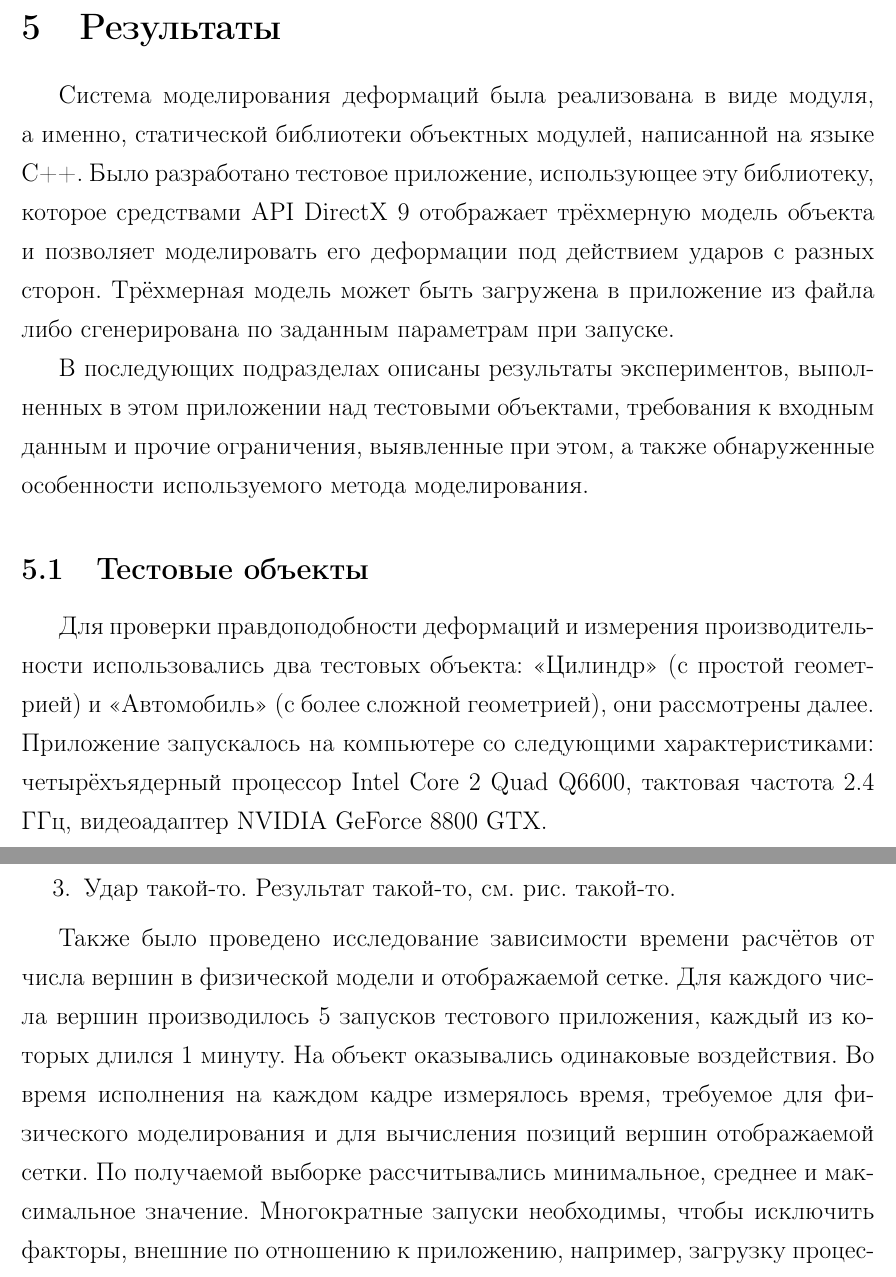
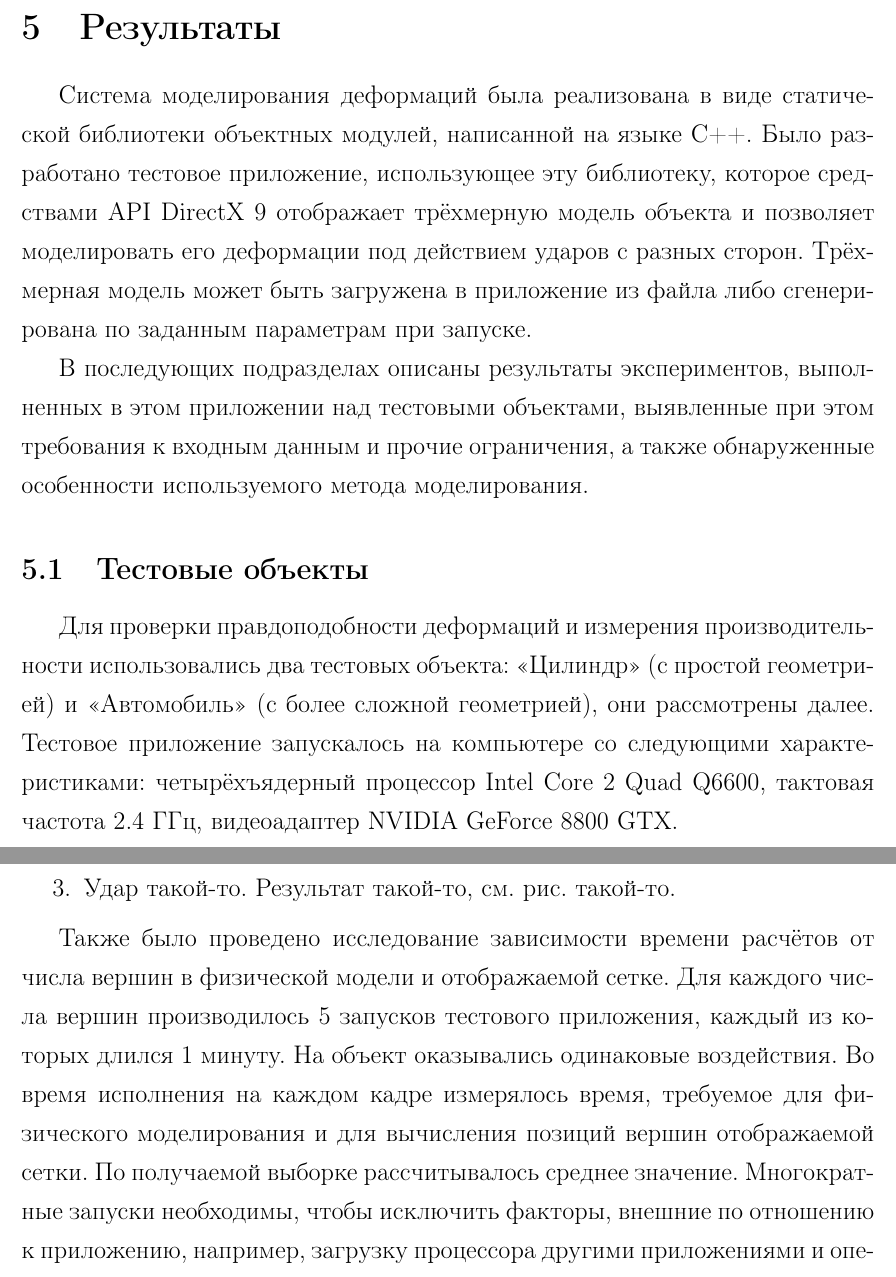
Before and after one commit to NIA/diploma, a LaTeX document (april_report/src/base.tex): two parts of pages 35 and 36 of 49, joined at a grey line, cut so that both start at the same text. Compiled offline with pdfLaTeX; a missing bibliography style is replaced by a similar one.

Commit message:
Небольшие фиксы

```diff
--- a/april_report/src/base.tex
+++ b/april_report/src/base.tex
@@ -908,7 +908,7 @@
 
   \section{Результаты}\label{sec:results}
 
-    Система моделирования деформаций была реализована в~виде модуля, а именно, статической
+    Система моделирования деформаций была реализована в~виде статической
     библиотеки объектных модулей, написанной на языке C++. Было разработано тестовое приложение,
     использующее эту библиотеку, которое средствами API DirectX~9 отображает трёхмерную модель
     объекта и позволяет моделировать его деформации под действием ударов с разных сторон. Трёхмерная
@@ -916,14 +916,14 @@
     запуске.
 
     В~последующих подразделах описаны результаты экспериментов, выполненных в этом приложении над
-    тестовыми объектами, требования к входным данным и прочие ограничения, выявленные при этом,
+    тестовыми объектами, выявленные при этом требования к входным данным и прочие ограничения,
     а~также обнаруженные особенности используемого метода моделирования.
 
     \subsection{Тестовые объекты}
 
       Для проверки правдоподобности деформаций и измерения производительности использовались два
       тестовых объекта: <<Цилиндр>> (с~простой геометрией) и <<Автомобиль>> (с~более сложной
-      геометрией), они рассмотрены далее. Приложение запускалось на компьютере со следующими
+      геометрией), они рассмотрены далее. Тестовое приложение запускалось на компьютере со следующими
       характеристиками: четырёхъядерный процессор Intel Core 2 Quad Q6600, тактовая частота 2.4 ГГц,
       видеоадаптер NVIDIA GeForce 8800 GTX.
 
@@ -944,8 +944,9 @@
         модели и отображаемой сетке. Для каждого числа вершин производилось 5 запусков тестового
         приложения, каждый из которых длился 1 минуту. На объект оказывались одинаковые воздействия. Во время
         исполнения на каждом кадре измерялось время, требуемое для физического моделирования и для
-        вычисления позиций вершин отображаемой сетки. По получаемой выборке рассчитывались
-        минимальное, среднее и максимальное значение. Многократные запуски необходимы, чтобы исключить
+        вычисления позиций вершин отображаемой сетки. По получаемой выборке рассчитывалось
+        % TODO больше думать про обработку данных
+        среднее значение. Многократные запуски необходимы, чтобы исключить
         факторы, внешние по отношению к~приложению, например, загрузку процессора другими приложениями
         и операционной системой. Результаты измерений представлены в виде графика на рис.~\ref{fig:time-plot}.
 
```
Also changed, not shown: april_report/src/base.tex (2 more changed lines).
